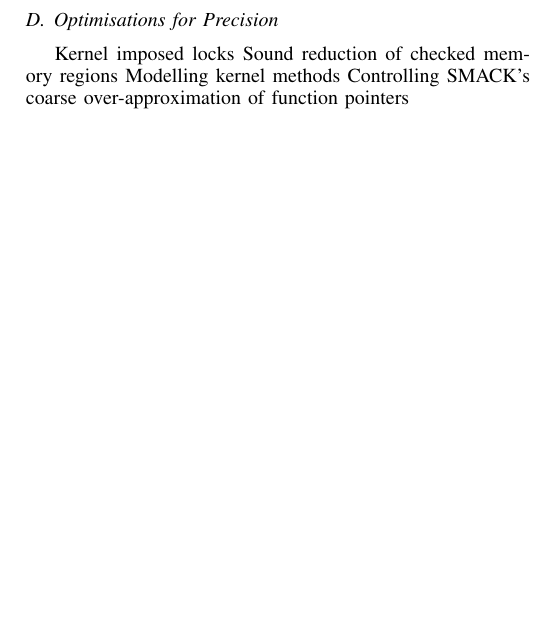
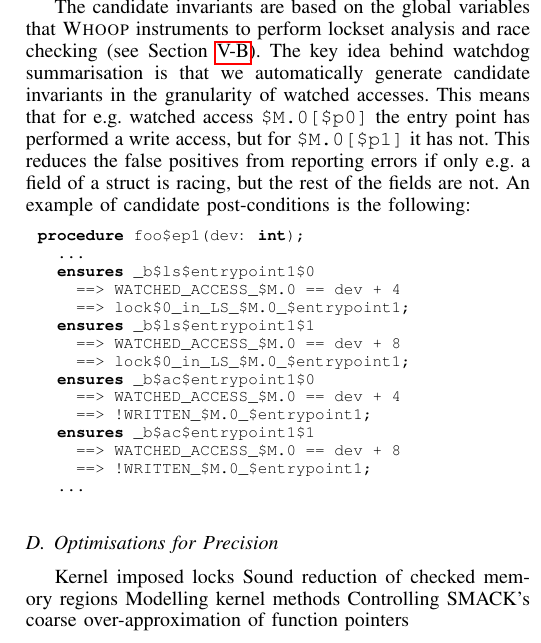
Before and after one commit to pdeligia/WhoopPaper, a LaTeX paper (paper.tex, which reads staticanalysis.tex): part of one column of page 7 of 8, cut at the place of the change, the shorter picture padded with empty space. Compiled offline with pdfLaTeX.

Commit message:
updates in summarisation

```diff
--- a/staticanalysis.tex
+++ b/staticanalysis.tex
@@ -187,7 +187,27 @@ write by entry point ep2, foo.c:52:2
 
 Early on during the development of \whoop, we realised that scalability would be a serious issue. When we tried to apply \whoop on the r8169 RealTek ethernet driver (8000 lines of C code) with all functions fully inlined, we were running out of memory. One reason was that the C to Boogie translation produced hundreds of thousands of Boogie IVL code, which could not fit in memory. Another reason was that some entry points recursively call helper functions. Inherently, recursion does not work with inlining. To tackle these issues we developed \emph{watchdog summarisation}, a novel summarisation technique that allows us to analyse Linux kernel modules in a scalable fashion, but without destroying precision.
 
-Watchdog summarisation is based on our lockset and watchdog race checking instrumentation and uses the Houdini~\cite{flanagan2001houdini} invariant inference algorithm (available in Boogie) to automatically compute summaries from a pool of automatically generated candidate invariants.
+Watchdog summarisation uses the Houdini~\cite{flanagan2001houdini} invariant inference algorithm (available inside Boogie) to automatically compute summaries (pre- and post-conditions and loop invariants) from a pool of \emph{candidate} invariants.
+
+The candidate invariants are based on the global variables that \whoop instruments to perform lockset analysis and race checking (see Section~\ref{tech:method}). The key idea behind watchdog summarisation is that we automatically generate candidate invariants in the granularity of watched accesses. This means that for e.g. watched access \texttt{\$M.0[\$p0]} the entry point has performed a write access, but for \texttt{\$M.0[\$p1]} it has not. This reduces the false positives from reporting errors if only e.g. a field of a struct is racing, but the rest of the fields are not. An example of candidate post-conditions is the following:
+
+\begin{boogie}
+procedure foo$ep1(dev: int);
+  ...
+  ensures _b$ls$entrypoint1$0
+    ==> WATCHED_ACCESS_$M.0 == dev + 4
+    ==> lock$0_in_LS_$M.0_$entrypoint1;
+  ensures _b$ls$entrypoint1$1
+    ==> WATCHED_ACCESS_$M.0 == dev + 8
+    ==> lock$0_in_LS_$M.0_$entrypoint1;
+  ensures _b$ac$entrypoint1$0
+    ==> WATCHED_ACCESS_$M.0 == dev + 4
+    ==> !WRITTEN_$M.0_$entrypoint1;
+  ensures _b$ac$entrypoint1$1
+    ==> WATCHED_ACCESS_$M.0 == dev + 8
+    ==> !WRITTEN_$M.0_$entrypoint1;
+  ...
+\end{boogie}
 
 \subsection{Optimisations for Precision}
 \label{tech:optimisations}
```
